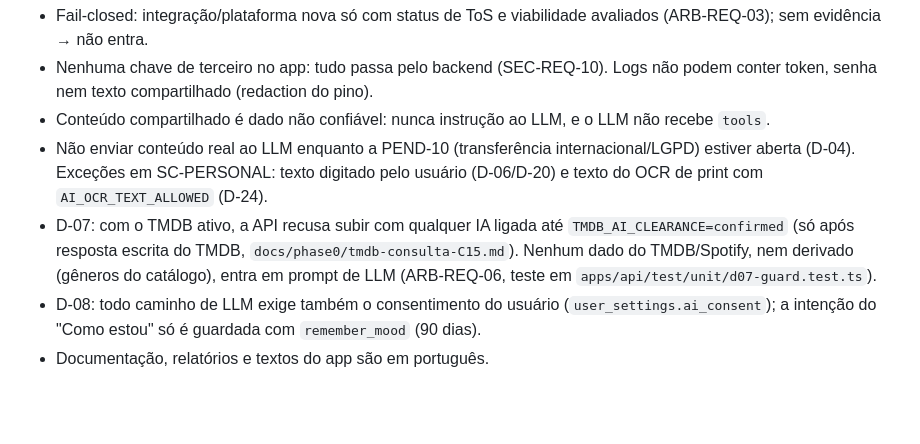
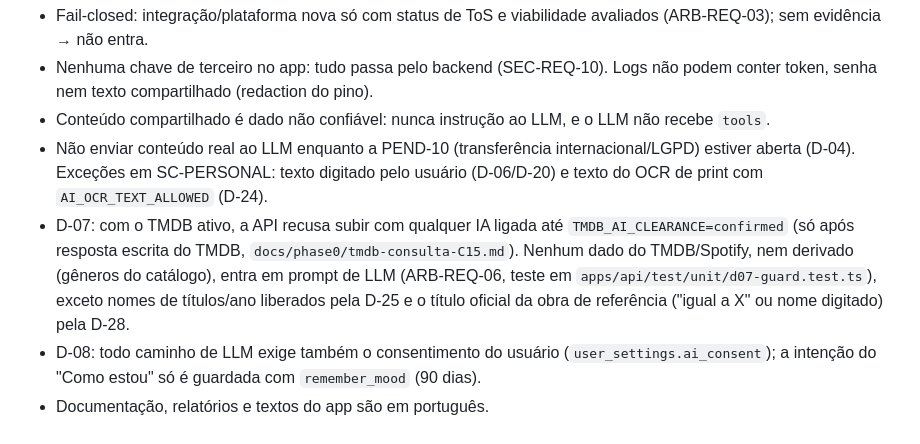
Before and after one commit to diogops/fruiqo, a Markdown page: CLAUDE.md, the part around one of its changes. Drawn GitHub-style; blank space fills up the shorter version.

Commit message:
D-28: título oficial da obra de referência pode ir à IA; CLAUDE.md atualizado
Co-Authored-By: Claude Opus 5.5 <noreply@anthropic.com>

```diff
--- a/CLAUDE.md
+++ b/CLAUDE.md
@@ -95,6 +95,6 @@ O app usa módulo nativo (`expo-share-intent`), então **não roda no Expo Go**:
 - Nenhuma chave de terceiro no app: tudo passa pelo backend (SEC-REQ-10). Logs não podem conter token, senha nem texto compartilhado (redaction do pino).
 - Conteúdo compartilhado é dado não confiável: nunca instrução ao LLM, e o LLM não recebe `tools`.
 - Não enviar conteúdo real ao LLM enquanto a PEND-10 (transferência internacional/LGPD) estiver aberta (D-04). Exceções em SC-PERSONAL: texto digitado pelo usuário (D-06/D-20) e texto do OCR de print com `AI_OCR_TEXT_ALLOWED` (D-24).
-- D-07: com o TMDB ativo, a API recusa subir com qualquer IA ligada até `TMDB_AI_CLEARANCE=confirmed` (só após resposta escrita do TMDB, `docs/phase0/tmdb-consulta-C15.md`). Nenhum dado do TMDB/Spotify, nem derivado (gêneros do catálogo), entra em prompt de LLM (ARB-REQ-06, teste em `apps/api/test/unit/d07-guard.test.ts`).
+- D-07: com o TMDB ativo, a API recusa subir com qualquer IA ligada até `TMDB_AI_CLEARANCE=confirmed` (só após resposta escrita do TMDB, `docs/phase0/tmdb-consulta-C15.md`). Nenhum dado do TMDB/Spotify, nem derivado (gêneros do catálogo), entra em prompt de LLM (ARB-REQ-06, teste em `apps/api/test/unit/d07-guard.test.ts`), exceto nomes de títulos/ano liberados pela D-25 e o título oficial da obra de referência ("igual a X" ou nome digitado) pela D-28.
 - D-08: todo caminho de LLM exige também o consentimento do usuário (`user_settings.ai_consent`); a intenção do "Como estou" só é guardada com `remember_mood` (90 dias).
 - Documentação, relatórios e textos do app são em português.
```
Also changed, not shown: other parts of CLAUDE.md (+1 -1 lines), docs/phase0/decisions.md (+1 -0 lines).
